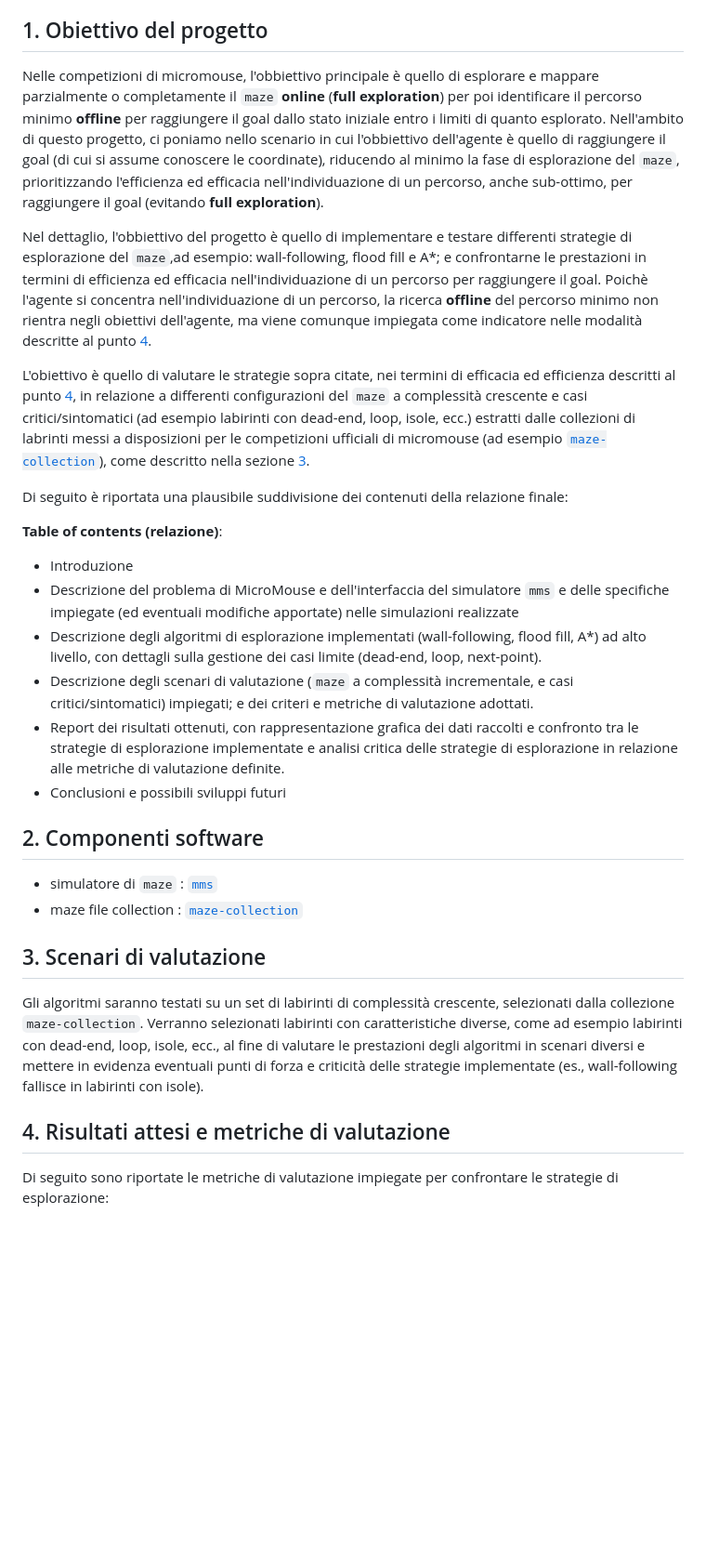
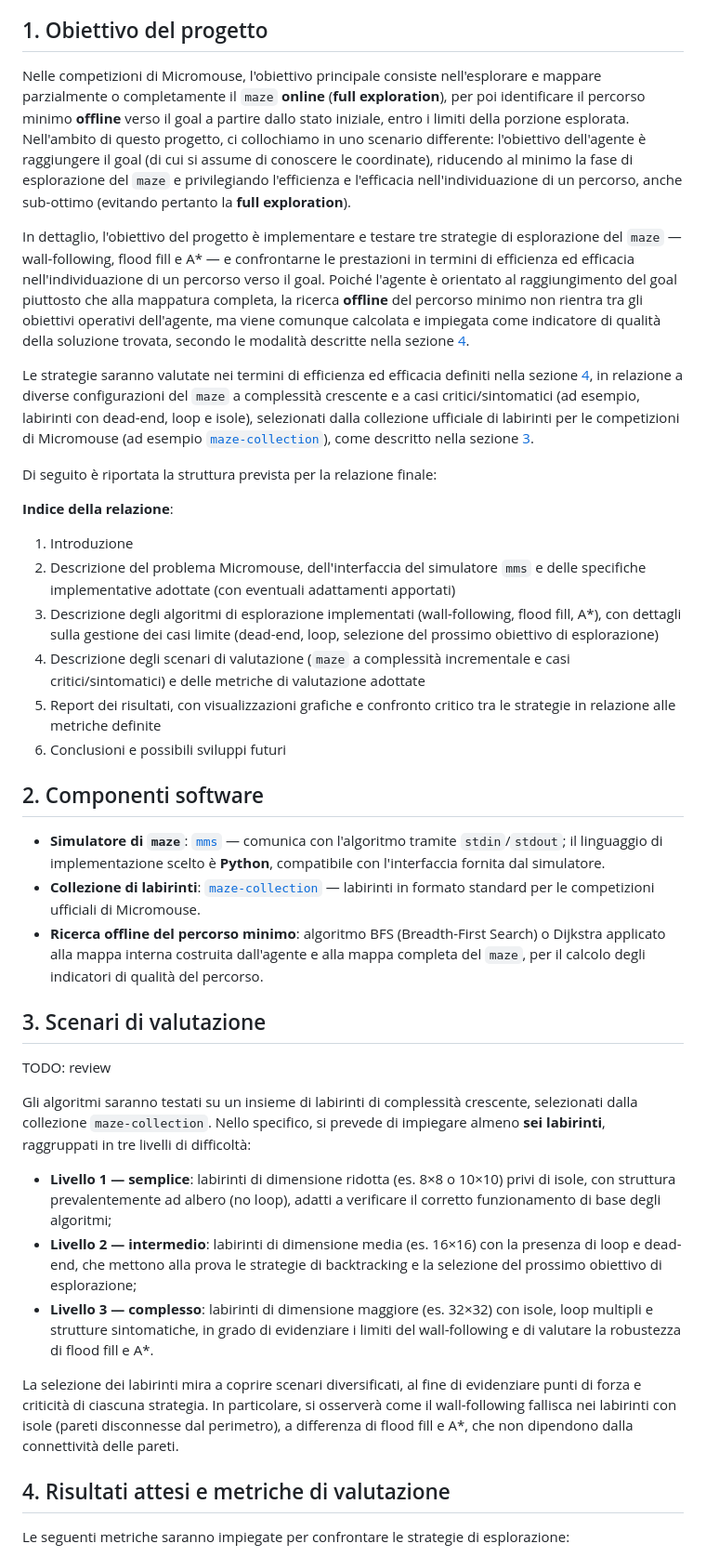
Before and after one commit to FrancescoGuarda/Rob-26-MazeSolver, a Markdown page: docs/proposal.md, the part around one of its changes. Shown at 93% size. Rendered like a GitHub page; blank space fills up the shorter version.

```diff
--- a/docs/proposal.md
+++ b/docs/proposal.md
@@ -39,32 +39,41 @@ di risoluzione del labirinto senza disporre di un robot fisico. Il linguaggio di
 
 ## 1. Obiettivo del progetto
 
-Nelle competizioni di micromouse, l'obbiettivo principale è quello di esplorare e mappare parzialmente o completamente il `maze` **online** (**full exploration**) per poi identificare il percorso minimo **offline** per raggiungere il goal dallo stato iniziale entro i limiti di quanto esplorato. Nell'ambito di questo progetto, ci poniamo nello scenario in cui l'obbiettivo dell'agente è quello di raggiungere il goal (di cui si assume conoscere le coordinate), riducendo al minimo la fase di esplorazione del `maze`, prioritizzando l'efficienza ed efficacia nell'individuazione di un percorso, anche sub-ottimo, per raggiungere il goal (evitando **full exploration**).
+Nelle competizioni di Micromouse, l'obiettivo principale consiste nell'esplorare e mappare parzialmente o completamente il `maze` **online** (**full exploration**), per poi identificare il percorso minimo **offline** verso il goal a partire dallo stato iniziale, entro i limiti della porzione esplorata. Nell'ambito di questo progetto, ci collochiamo in uno scenario differente: l'obiettivo dell'agente è raggiungere il goal (di cui si assume di conoscere le coordinate), riducendo al minimo la fase di esplorazione del `maze` e privilegiando l'efficienza e l'efficacia nell'individuazione di un percorso, anche sub-ottimo (evitando pertanto la **full exploration**).
 
-Nel dettaglio, l'obbiettivo del progetto è quello di implementare e testare differenti strategie di esplorazione del `maze`,ad esempio:  wall-following, flood fill e A*; e confrontarne le prestazioni in termini di efficienza ed efficacia nell'individuazione di un percorso per raggiungere il goal. Poichè l'agente si concentra nell'individuazione di un percorso, la ricerca **offline** del percorso minimo non rientra negli obiettivi dell'agente, ma viene comunque impiegata come indicatore nelle modalità descritte al punto [4](#4-risultati-attesi-e-metriche-di-valutazione).
+In dettaglio, l'obiettivo del progetto è implementare e testare tre strategie di esplorazione del `maze` — wall-following, flood fill e A* — e confrontarne le prestazioni in termini di efficienza ed efficacia nell'individuazione di un percorso verso il goal. Poiché l'agente è orientato al raggiungimento del goal piuttosto che alla mappatura completa, la ricerca **offline** del percorso minimo non rientra tra gli obiettivi operativi dell'agente, ma viene comunque calcolata e impiegata come indicatore di qualità della soluzione trovata, secondo le modalità descritte nella sezione [4](#4-risultati-attesi-e-metriche-di-valutazione).
 
-L'obiettivo è quello di valutare le strategie sopra citate, nei termini di efficacia ed efficienza descritti al punto [4](#4-risultati-attesi-e-metriche-di-valutazione), in relazione a differenti configurazioni del `maze` a complessità crescente e casi critici/sintomatici (ad esempio labirinti con dead-end, loop, isole, ecc.) estratti dalle collezioni di labrinti messi a disposizioni per le competizioni ufficiali di micromouse (ad esempio [`maze-collection`](https://www.tcp4me.com/mmr/mazes/)), come descritto nella sezione [3](#3-scenari-di-valutazione).
+Le strategie saranno valutate nei termini di efficienza ed efficacia definiti nella sezione [4](#4-risultati-attesi-e-metriche-di-valutazione), in relazione a diverse configurazioni del `maze` a complessità crescente e a casi critici/sintomatici (ad esempio, labirinti con dead-end, loop e isole), selezionati dalla collezione ufficiale di labirinti per le competizioni di Micromouse (ad esempio [`maze-collection`](https://www.tcp4me.com/mmr/mazes/)), come descritto nella sezione [3](#3-scenari-di-valutazione).
 
-Di seguito è riportata una plausibile suddivisione dei contenuti della relazione finale:
+Di seguito è riportata la struttura prevista per la relazione finale:
 
-**Table of contents (relazione)**:
-- Introduzione
-- Descrizione del problema di MicroMouse e dell'interfaccia del simulatore `mms` e delle specifiche impiegate (ed eventuali modifiche apportate) nelle simulazioni realizzate
-- Descrizione degli algoritmi di esplorazione implementati (wall-following, flood fill, A*) ad alto livello, con dettagli sulla gestione dei casi limite (dead-end, loop, next-point).
-- Descrizione degli scenari di valutazione (`maze` a complessità incrementale, e casi critici/sintomatici) impiegati; e dei criteri e metriche di valutazione adottati.
-- Report dei risultati ottenuti, con rappresentazione grafica dei dati raccolti e confronto tra le strategie di esplorazione implementate e analisi critica delle strategie di esplorazione in relazione alle metriche di valutazione definite.
-- Conclusioni e possibili sviluppi futuri
+**Indice della relazione**:
+1. Introduzione
+2. Descrizione del problema Micromouse, dell'interfaccia del simulatore `mms` e delle specifiche implementative adottate (con eventuali adattamenti apportati)
+3. Descrizione degli algoritmi di esplorazione implementati (wall-following, flood fill, A*), con dettagli sulla gestione dei casi limite (dead-end, loop, selezione del prossimo obiettivo di esplorazione)
+4. Descrizione degli scenari di valutazione (`maze` a complessità incrementale e casi critici/sintomatici) e delle metriche di valutazione adottate
+5. Report dei risultati, con visualizzazioni grafiche e confronto critico tra le strategie in relazione alle metriche definite
+6. Conclusioni e possibili sviluppi futuri
 
 ## 2. Componenti software
 
-- simulatore di `maze` : [`mms`](https://github.com/mackorone/mms)
-- maze file collection : [`maze-collection`](https://www.tcp4me.com/mmr/mazes/)
+- **Simulatore di `maze`**: [`mms`](https://github.com/mackorone/mms) — comunica con l'algoritmo tramite `stdin`/`stdout`; il linguaggio di implementazione scelto è **Python**, compatibile con l'interfaccia fornita dal simulatore.
+- **Collezione di labirinti**: [`maze-collection`](https://www.tcp4me.com/mmr/mazes/) — labirinti in formato standard per le competizioni ufficiali di Micromouse.
+- **Ricerca offline del percorso minimo**: algoritmo BFS (Breadth-First Search) o Dijkstra applicato alla mappa interna costruita dall'agente e alla mappa completa del `maze`, per il calcolo degli indicatori di qualità del percorso.
 
 ## 3. Scenari di valutazione
 
-Gli algoritmi saranno testati su un set di labirinti di complessità crescente, selezionati dalla collezione `maze-collection`. Verranno selezionati labirinti con caratteristiche diverse, come ad esempio labirinti con dead-end, loop, isole, ecc., al fine di valutare le prestazioni degli algoritmi in scenari diversi e mettere in evidenza eventuali punti di forza e criticità delle strategie implementate (es., wall-following fallisce in labirinti con isole).
+TODO: review
+
+Gli algoritmi saranno testati su un insieme di labirinti di complessità crescente, selezionati dalla collezione `maze-collection`. Nello specifico, si prevede di impiegare almeno **sei labirinti**, raggruppati in tre livelli di difficoltà:
+
+- **Livello 1 — semplice**: labirinti di dimensione ridotta (es. 8×8 o 10×10) privi di isole, con struttura prevalentemente ad albero (no loop), adatti a verificare il corretto funzionamento di base degli algoritmi;
+- **Livello 2 — intermedio**: labirinti di dimensione media (es. 16×16) con la presenza di loop e dead-end, che mettono alla prova le strategie di backtracking e la selezione del prossimo obiettivo di esplorazione;
+- **Livello 3 — complesso**: labirinti di dimensione maggiore (es. 32×32) con isole, loop multipli e strutture sintomatiche, in grado di evidenziare i limiti del wall-following e di valutare la robustezza di flood fill e A*.
+
+La selezione dei labirinti mira a coprire scenari diversificati, al fine di evidenziare punti di forza e criticità di ciascuna strategia. In particolare, si osserverà come il wall-following fallisca nei labirinti con isole (pareti disconnesse dal perimetro), a differenza di flood fill e A*, che non dipendono dalla connettività delle pareti.
 
 ## 4. Risultati attesi e metriche di valutazione
 
-Di seguito sono riportate le metriche di valutazione impiegate per confrontare le strategie di esplorazione:
+Le seguenti metriche saranno impiegate per confrontare le strategie di esplorazione:
 
```
Also changed, not shown: other parts of docs/proposal.md (+25 -16 lines).
